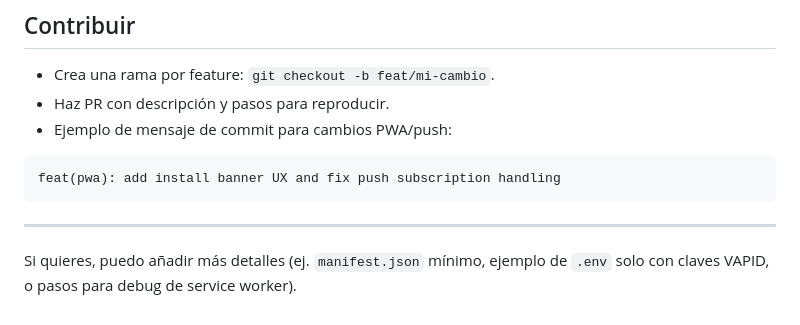
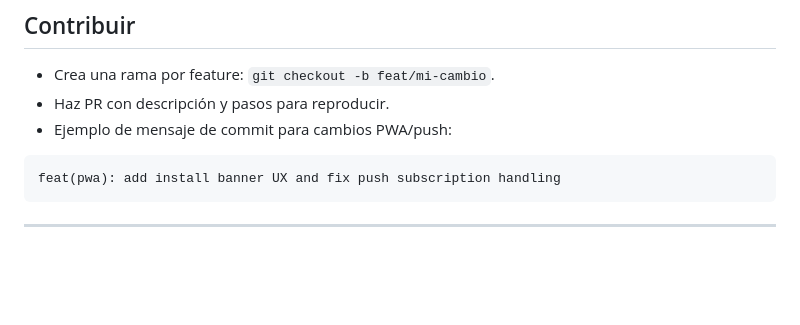
Before and after one commit to P-P-programer/AquaSense, a Markdown page: README.md, the part around the change. Rendered like a GitHub page; blank space fills up the shorter version.

Commit message:
Remove optional details suggestion from README
Remove suggestion for adding more details in README.

````diff
--- a/README.md
+++ b/README.md
@@ -153,5 +153,3 @@ feat(pwa): add install banner UX and fix push subscription handling
 ```
 
 ---
-
-Si quieres, puedo añadir más detalles (ej. `manifest.json` mínimo, ejemplo de `.env` solo con claves VAPID, o pasos para debug de service worker).
````
